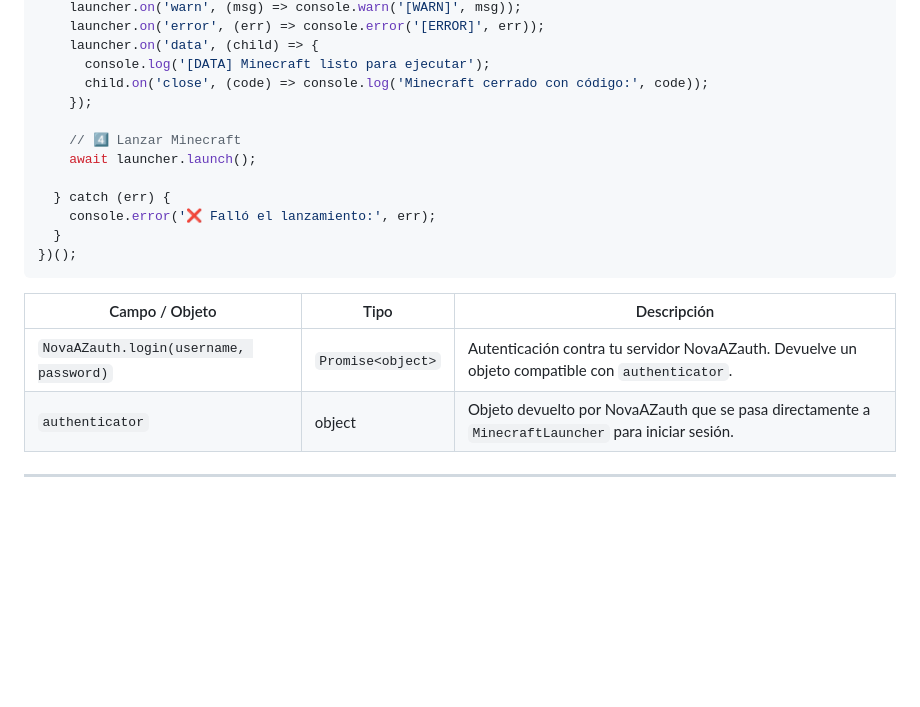
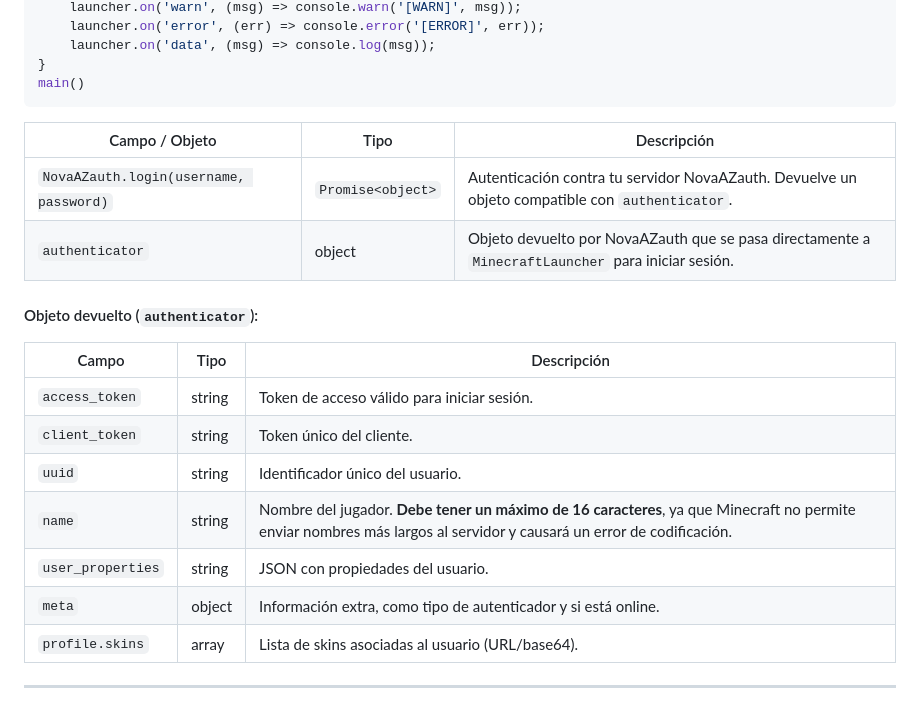
Before and after one commit to NovaStepStudios/Minecraft-Core-Master, a Markdown page: readme.md, the part around one of its changes. Rendered like a GitHub page; blank space fills up the shorter version.

````diff
--- a/readme.md
+++ b/readme.md
@@ -634,23 +680,29 @@ const JAVA_PATH = 'java'; // O ruta completa a tu JDK/JRE
     launcher.on('warn', (msg) => console.warn('[WARN]', msg));
     launcher.on('error', (err) => console.error('[ERROR]', err));
-    launcher.on('data', (child) => {
-      console.log('[DATA] Minecraft listo para ejecutar');
-      child.on('close', (code) => console.log('Minecraft cerrado con código:', code));
-    });
-
-    // 4️⃣ Lanzar Minecraft
-    await launcher.launch();
-
-  } catch (err) {
-    console.error('❌ Falló el lanzamiento:', err);
-  }
-})();
+    launcher.on('data', (msg) => console.log(msg));
+}
+main()
 ```
 
 | Campo / Objeto                  | Tipo              | Descripción                                                                                    |
 | ------------------------------- | ----------------- | ---------------------------------------------------------------------------------------------- |
 | `NovaAZauth.login(username, password)` | `Promise<object>` | Autenticación contra tu servidor NovaAZauth. Devuelve un objeto compatible con `authenticator`.    |
 | `authenticator`                 | object            | Objeto devuelto por NovaAZauth que se pasa directamente a `MinecraftLauncher` para iniciar sesión. |
+
+
+#### Objeto devuelto (`authenticator`):
+
+| Campo             | Tipo   | Descripción                                                                                                                                                          |
+| ----------------- | ------ | -------------------------------------------------------------------------------------------------------------------------------------------------------------------- |
+| `access_token`    | string | Token de acceso válido para iniciar sesión.                                                                                                                          |
+| `client_token`    | string | Token único del cliente.                                                                                                                                             |
+| `uuid`            | string | Identificador único del usuario.                                                                                                                                     |
+| `name`            | string | Nombre del jugador. **Debe tener un máximo de 16 caracteres**, ya que Minecraft no permite enviar nombres más largos al servidor y causará un error de codificación. |
+| `user_properties` | string | JSON con propiedades del usuario.                                                                                                                                    |
+| `meta`            | object | Información extra, como tipo de autenticador y si está online.                                                                                                       |
+| `profile.skins`   | array  | Lista de skins asociadas al usuario (URL/base64).                                                                                                                    |
+
+
 
 ---
 
````
Also changed, not shown: other parts of readme.md (+78 -32 lines).
